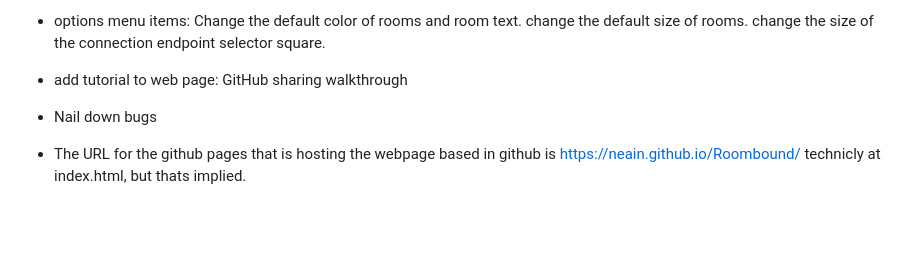
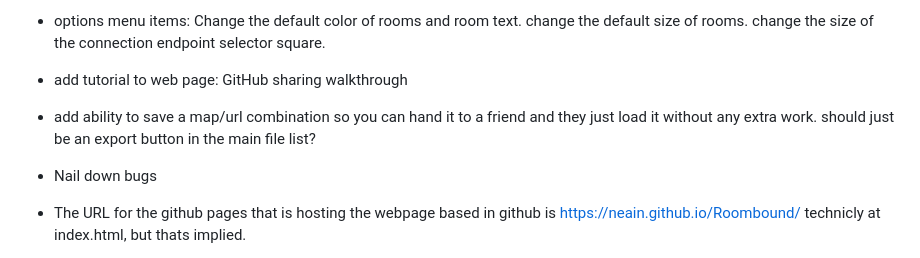
Before and after one commit to neain/Roombound, a Markdown page: README.md, the part around one of its changes. Drawn GitHub-style; blank space fills up the shorter version.

```diff
--- a/README.md
+++ b/README.md
@@ -832,6 +832,7 @@ Current Step: 8
 * options menu items: Change the default color of rooms and room text. change the default size of rooms. change the size of the connection endpoint selector square.
 
 * add tutorial to web page: GitHub sharing walkthrough
+* add ability to save a map/url combination so you can hand it to a friend and they just load it without any extra work. should just be an export button in the main file list?
 
 
 * Nail down bugs
```
Also changed, not shown: other parts of README.md (+1 -1 lines).
